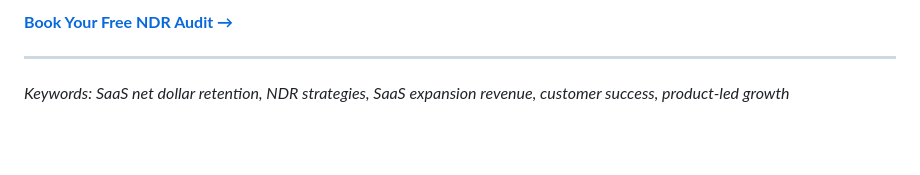
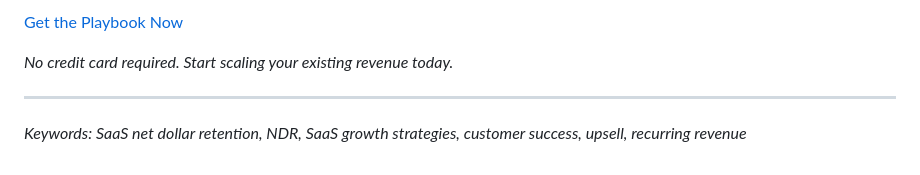
Before and after one commit to imadethiscompany/letsmakeourworld, a Markdown page: blog/saas-leaders-higher-net-dollar-retention.md, the part around one of its changes. Drawn GitHub-style; blank space fills up the shorter version.

```diff
--- a/blog/saas-leaders-higher-net-dollar-retention.md
+++ b/blog/saas-leaders-higher-net-dollar-retention.md
@@ -66,6 +67,8 @@ Ready to transform your revenue engine? **Schedule a free NDR audit** with our S
 
-[**Book Your Free NDR Audit →**](https://example.com/ndr-audit)
+[Get the Playbook Now](/download/nd-retrention-playbook)
+
+*No credit card required. Start scaling your existing revenue today.*
 
 ---
 
-*Keywords: SaaS net dollar retention, NDR strategies, SaaS expansion revenue, customer success, product‑led growth*
+*Keywords: SaaS net dollar retention, NDR, SaaS growth strategies, customer success, upsell, recurring revenue*
```
Also changed, not shown: other parts of blog/saas-leaders-higher-net-dollar-retention.md (+44 -43 lines).
